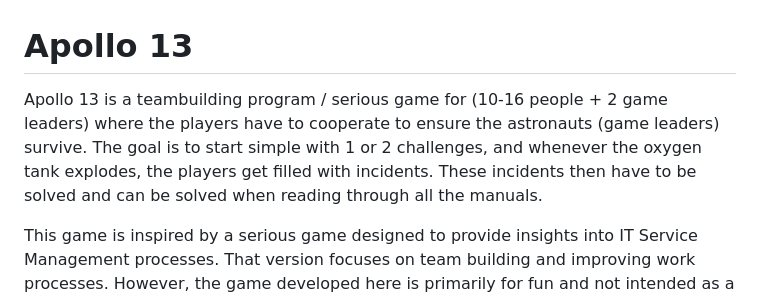
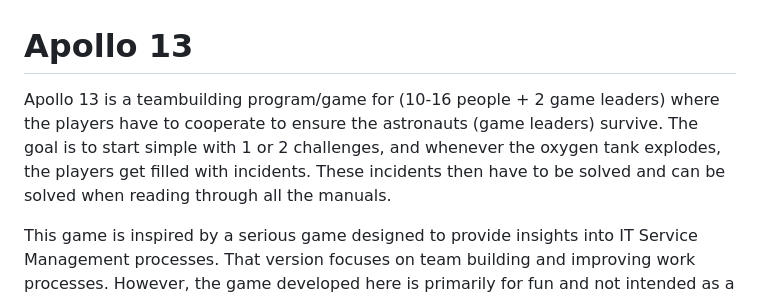
Before and after one commit to MieskeB/apollo13, a Markdown page: README.md, the part around the change. Drawn GitHub-style.

```diff
--- a/README.md
+++ b/README.md
@@ -1,6 +1,6 @@
 # Apollo 13
 
-Apollo 13 is a teambuilding program / serious game for (10-16 people + 2 game leaders) where the players have to cooperate to ensure the astronauts (game leaders) survive. The goal is to start simple with 1 or 2 challenges, and whenever the oxygen tank explodes, the players get filled with incidents. These incidents then have to be solved and can be solved when reading through all the manuals.
+Apollo 13 is a teambuilding program/game for (10-16 people + 2 game leaders) where the players have to cooperate to ensure the astronauts (game leaders) survive. The goal is to start simple with 1 or 2 challenges, and whenever the oxygen tank explodes, the players get filled with incidents. These incidents then have to be solved and can be solved when reading through all the manuals.
 
 This game is inspired by a serious game designed to provide insights into IT Service Management processes. That version focuses on team building and improving work processes. However, the game developed here is primarily for fun and not intended as a serious game. If you are looking for the original serious game, you can find more information on websites like [Gamingworks](https://www.gamingworks.nl/business-simulations/apollo-13/).
 
```
